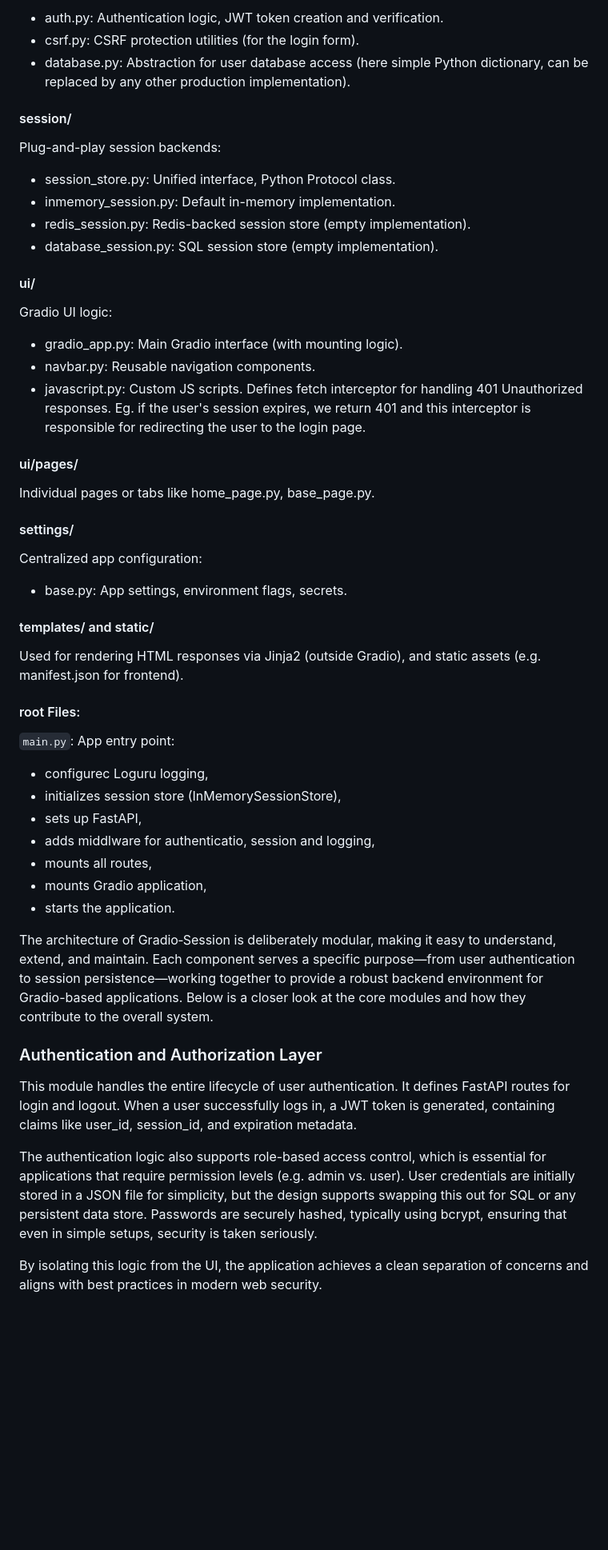
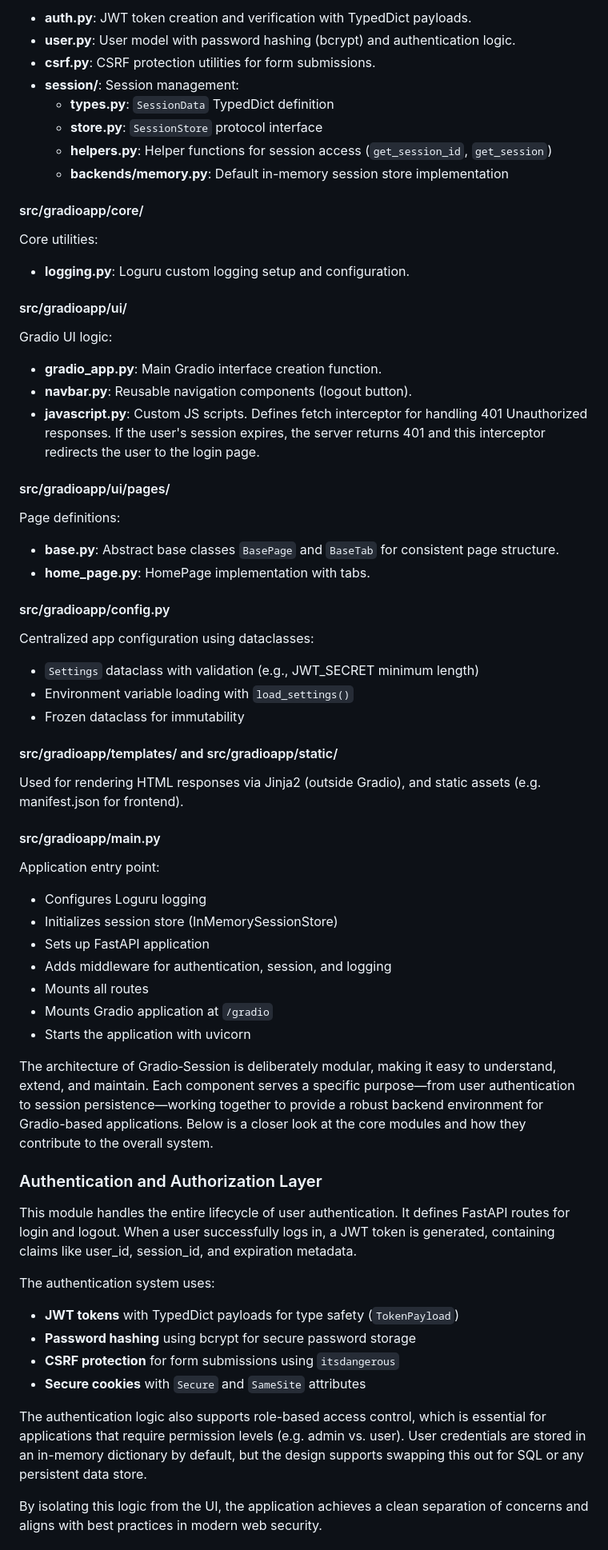
Before and after one commit to magsoftware/gradio-session, a Markdown page: docs/gradio-session.md, the part around one of its changes. Shown at 80% size. Drawn GitHub-style; blank space fills up the shorter version.

```diff
--- a/docs/gradio-session.md
+++ b/docs/gradio-session.md
@@ -200,52 +209,64 @@ Encapsulates reusable services and integrations:
 
-- auth.py: Authentication logic, JWT token creation and verification.
-- csrf.py: CSRF protection utilities (for the login form).
-- database.py: Abstraction for user database access (here simple Python dictionary, can be replaced by any other production implementation).
+- **auth.py**: JWT token creation and verification with TypedDict payloads.
+- **user.py**: User model with password hashing (bcrypt) and authentication logic.
+- **csrf.py**: CSRF protection utilities for form submissions.
+- **session/**: Session management:
+  - **types.py**: `SessionData` TypedDict definition
+  - **store.py**: `SessionStore` protocol interface
+  - **helpers.py**: Helper functions for session access (`get_session_id`, `get_session`)
+  - **backends/memory.py**: Default in-memory session store implementation
 
-#### session/
-Plug-and-play session backends:
+#### src/gradioapp/core/
+Core utilities:
 
-- session_store.py: Unified interface, Python Protocol class.
-- inmemory_session.py: Default in-memory implementation.
-- redis_session.py: Redis-backed session store (empty implementation).
-- database_session.py: SQL session store (empty implementation).
+- **logging.py**: Loguru custom logging setup and configuration.
 
-#### ui/
+#### src/gradioapp/ui/
 Gradio UI logic:
 
-- gradio_app.py: Main Gradio interface (with mounting logic).
-- navbar.py: Reusable navigation components.
-- javascript.py: Custom JS scripts. Defines fetch interceptor for handling 401 Unauthorized responses. Eg. if the user's session expires, we return 401 and this interceptor is responsible for redirecting the user to the login page.
+- **gradio_app.py**: Main Gradio interface creation function.
+- **navbar.py**: Reusable navigation components (logout button).
+- **javascript.py**: Custom JS scripts. Defines fetch interceptor for handling 401 Unauthorized responses. If the user's session expires, the server returns 401 and this interceptor redirects the user to the login page.
 
-#### ui/pages/
+#### src/gradioapp/ui/pages/
+Page definitions:
 
-Individual pages or tabs like home_page.py, base_page.py.
+- **base.py**: Abstract base classes `BasePage` and `BaseTab` for consistent page structure.
+- **home_page.py**: HomePage implementation with tabs.
 
-#### settings/
-Centralized app configuration:
+#### src/gradioapp/config.py
+Centralized app configuration using dataclasses:
 
-- base.py: App settings, environment flags, secrets.
+- `Settings` dataclass with validation (e.g., JWT_SECRET minimum length)
+- Environment variable loading with `load_settings()`
+- Frozen dataclass for immutability
 
-#### templates/ and static/
+#### src/gradioapp/templates/ and src/gradioapp/static/
 Used for rendering HTML responses via Jinja2 (outside Gradio), and static assets (e.g. manifest.json for frontend).
 
-#### root Files:
-`main.py`: App entry point:
+#### src/gradioapp/main.py
+Application entry point:
 
-- configurec Loguru logging,
-- initializes session store (InMemorySessionStore),
-- sets up FastAPI,
-- adds middlware for authenticatio, session and logging,
-- mounts all routes,
-- mounts Gradio application,
-- starts the application.
+- Configures Loguru logging
+- Initializes session store (InMemorySessionStore)
+- Sets up FastAPI application
+- Adds middleware for authentication, session, and logging
+- Mounts all routes
+- Mounts Gradio application at `/gradio`
+- Starts the application with uvicorn
 
 The architecture of Gradio‑Session is deliberately modular, making it easy to understand, extend, and maintain. Each component serves a specific purpose—from user authentication to session persistence—working together to provide a robust backend environment for Gradio-based applications. Below is a closer look at the core modules and how they contribute to the overall system.
 
 ### Authentication and Authorization Layer
 This module handles the entire lifecycle of user authentication. It defines FastAPI routes for login and logout. When a user successfully logs in, a JWT token is generated, containing claims like user_id, session_id, and expiration metadata.
 
-The authentication logic also supports role-based access control, which is essential for applications that require permission levels (e.g. admin vs. user). User credentials are initially stored in a JSON file for simplicity, but the design supports swapping this out for SQL or any persistent data store. Passwords are securely hashed, typically using bcrypt, ensuring that even in simple setups, security is taken seriously.
+The authentication system uses:
+- **JWT tokens** with TypedDict payloads for type safety (`TokenPayload`)
+- **Password hashing** using bcrypt for secure password storage
+- **CSRF protection** for form submissions using `itsdangerous`
+- **Secure cookies** with `Secure` and `SameSite` attributes
+
+The authentication logic also supports role-based access control, which is essential for applications that require permission levels (e.g. admin vs. user). User credentials are stored in an in-memory dictionary by default, but the design supports swapping this out for SQL or any persistent data store.
 
 By isolating this logic from the UI, the application achieves a clean separation of concerns and aligns with best practices in modern web security.
 
```
Also changed, not shown: other parts of docs/gradio-session.md (+93 -67 lines).
